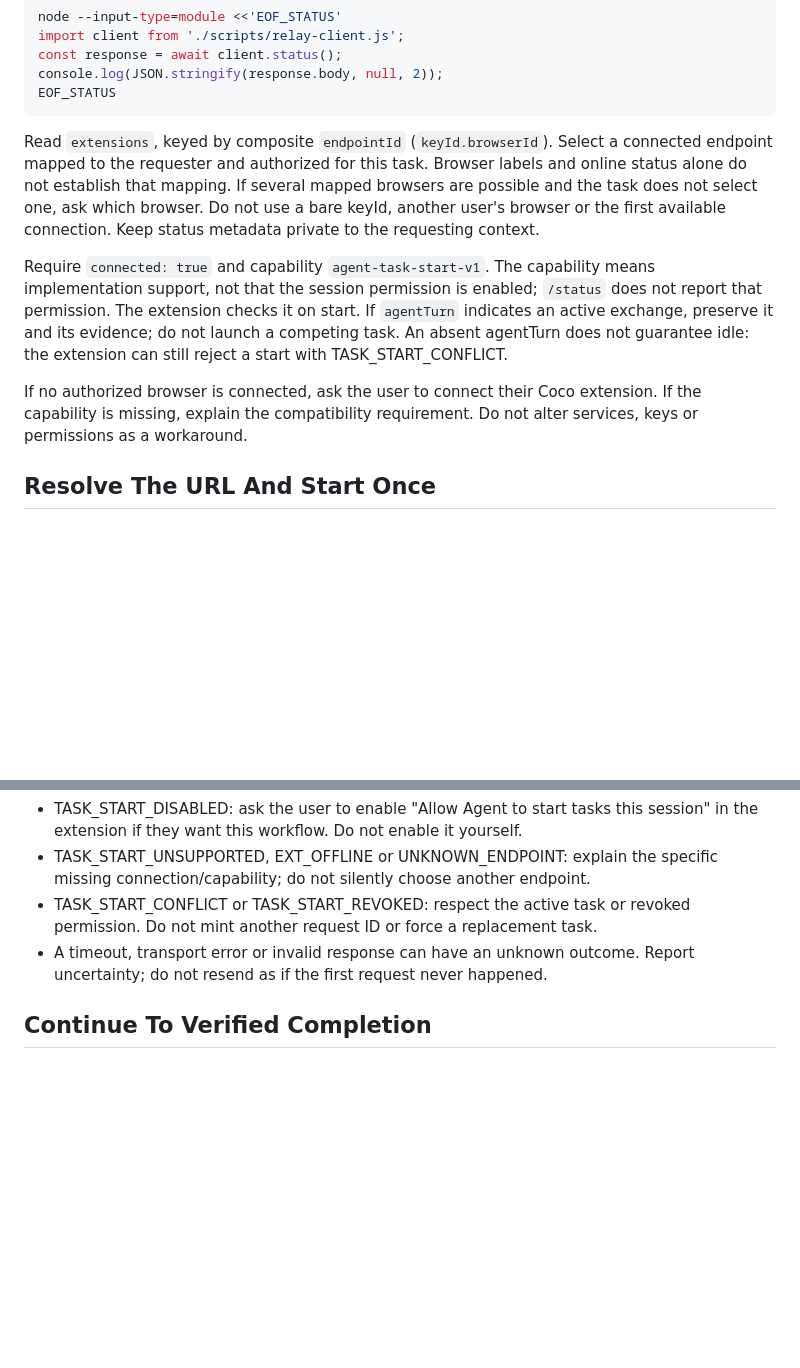
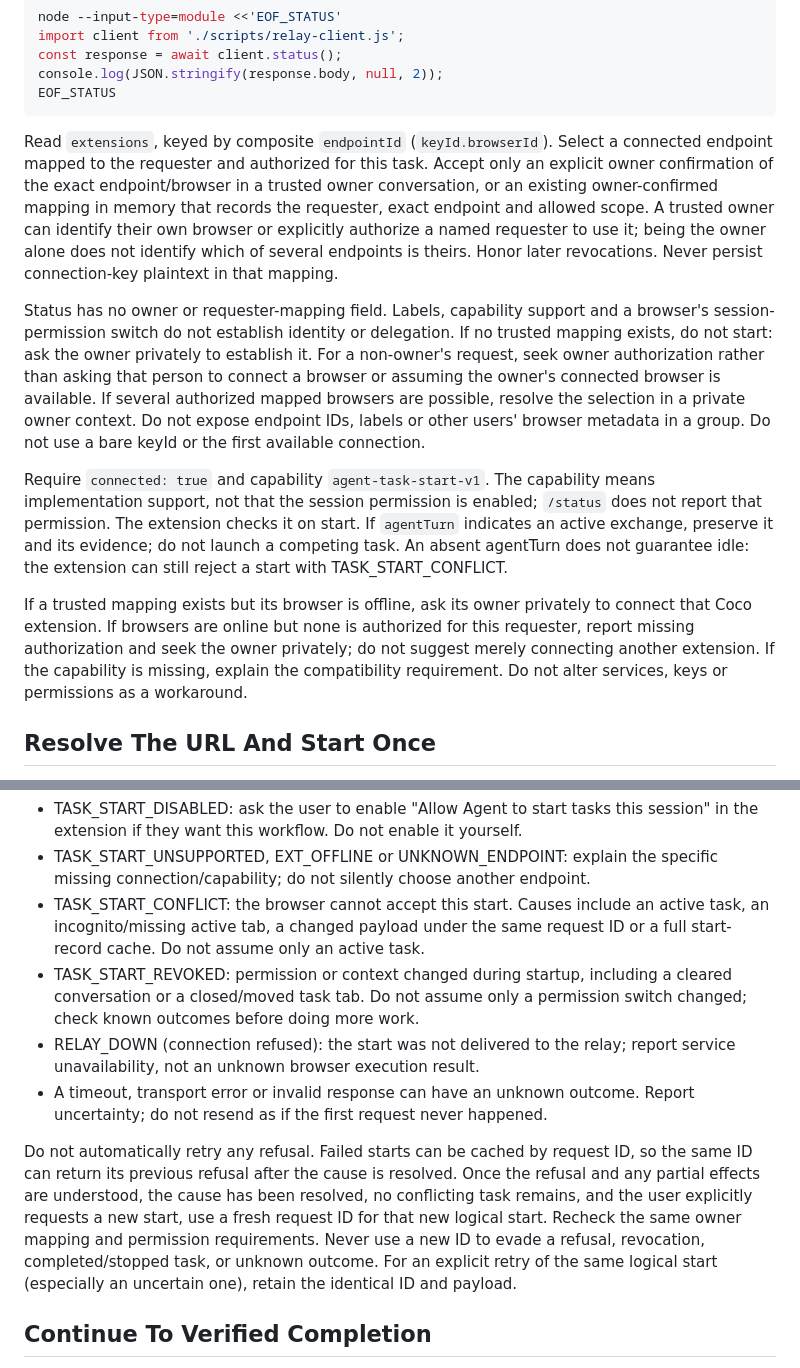
Before and after one commit to zylos-ai/zylos-browser-remote, a Markdown page: docs/proactive-start.md, 2 parts joined by grey strips. Rendered like a GitHub page; blank space fills up the shorter version.

````diff
--- a/docs/proactive-start.md
+++ b/docs/proactive-start.md
@@ -20,11 +20,22 @@ EOF_STATUS
 ```
 
 Read `extensions`, keyed by composite `endpointId` (`keyId.browserId`). Select a
-connected endpoint mapped to the requester and authorized for this task. Browser
-labels and online status alone do not establish that mapping. If several mapped
-browsers are possible and the task does not select one, ask which browser. Do not
-use a bare keyId, another user's browser or the first available connection.
-Keep status metadata private to the requesting context.
+connected endpoint mapped to the requester and authorized for this task. Accept
+only an explicit owner confirmation of the exact endpoint/browser in a trusted
+owner conversation, or an existing owner-confirmed mapping in memory that records
+the requester, exact endpoint and allowed scope. A trusted owner can identify
+their own browser or explicitly authorize a named requester to use it; being the
+owner alone does not identify which of several endpoints is theirs. Honor later
+revocations. Never persist connection-key plaintext in that mapping.
+
+Status has no owner or requester-mapping field. Labels, capability support and a
+browser's session-permission switch do not establish identity or delegation. If
+no trusted mapping exists, do not start: ask the owner privately to establish it.
+For a non-owner's request, seek owner authorization rather than asking that person
+to connect a browser or assuming the owner's connected browser is available.
+If several authorized mapped browsers are possible, resolve the selection in a
+private owner context. Do not expose endpoint IDs, labels or other users' browser
+metadata in a group. Do not use a bare keyId or the first available connection.
 
 Require `connected: true` and capability `agent-task-start-v1`. The capability
 means implementation support, not that the session permission is enabled;
@@ -33,8 +44,11 @@ If `agentTurn` indicates an active exchange, preserve it and its evidence;
 do not launch a competing task. An absent agentTurn does not guarantee idle:
 the extension can still reject a start with TASK_START_CONFLICT.
 
-If no authorized browser is connected, ask the user to connect their Coco
-extension. If the capability is missing, explain the compatibility requirement.
+If a trusted mapping exists but its browser is offline, ask its owner privately
+to connect that Coco extension. If browsers are online but none is authorized
+for this requester, report missing authorization and seek the owner privately;
+do not suggest merely connecting another extension. If the capability is missing,
+explain the compatibility requirement.
 Do not alter services, keys or permissions as a workaround.
 
 ## Resolve The URL And Start Once
@@ -70,10 +84,25 @@ Handle outcomes without guessing whether work ran:
   session" in the extension if they want this workflow. Do not enable it yourself.
 - TASK_START_UNSUPPORTED, EXT_OFFLINE or UNKNOWN_ENDPOINT: explain the specific
   missing connection/capability; do not silently choose another endpoint.
-- TASK_START_CONFLICT or TASK_START_REVOKED: respect the active task or revoked
-  permission. Do not mint another request ID or force a replacement task.
+- TASK_START_CONFLICT: the browser cannot accept this start. Causes include an
+  active task, an incognito/missing active tab, a changed payload under the same
+  request ID or a full start-record cache. Do not assume only an active task.
+- TASK_START_REVOKED: permission or context changed during startup, including a
+  cleared conversation or a closed/moved task tab. Do not assume only a permission
+  switch changed; check known outcomes before doing more work.
+- RELAY_DOWN (connection refused): the start was not delivered to the relay;
+  report service unavailability, not an unknown browser execution result.
 - A timeout, transport error or invalid response can have an unknown outcome.
   Report uncertainty; do not resend as if the first request never happened.
+
+Do not automatically retry any refusal. Failed starts can be cached by request ID,
+so the same ID can return its previous refusal after the cause is resolved. Once
+the refusal and any partial effects are understood, the cause has been resolved,
+no conflicting task remains, and the user explicitly requests a new start, use a
+fresh request ID for that new logical start. Recheck the same owner mapping and
+permission requirements. Never use a new ID to evade a refusal, revocation,
+completed/stopped task, or unknown outcome. For an explicit retry of the same
+logical start (especially an uncertain one), retain the identical ID and payload.
 
 ## Continue To Verified Completion
 
````
Also changed, not shown: README.md (+4 -1 lines), SKILL.md (+10 -4 lines).
